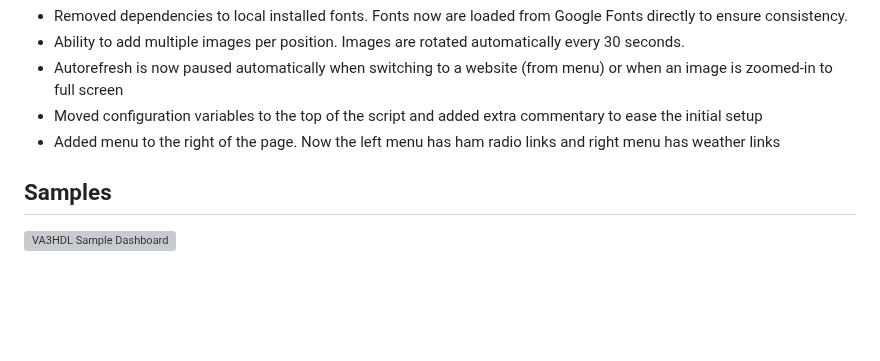
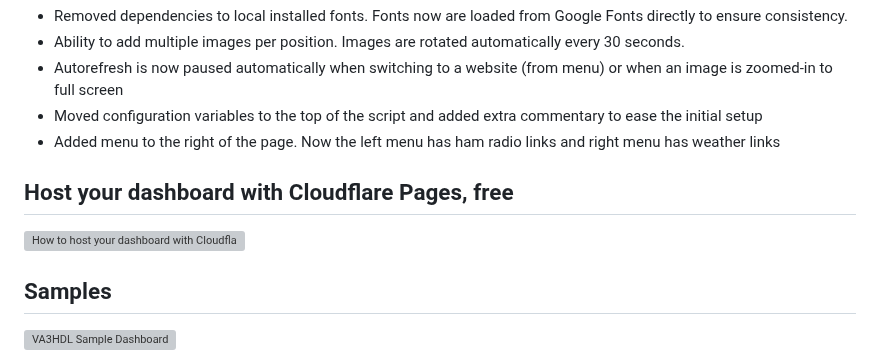
Before and after one commit to VA3HDL/hamdashboard, a Markdown page: README.md, the part around the change. GitHub-like rendering; blank space fills up the shorter version; grey boxes are pictures that could not be loaded.

```diff
--- a/README.md
+++ b/README.md
@@ -83,6 +83,9 @@ Check updated demo!
 - Moved configuration variables to the top of the script and added extra commentary to ease the initial setup
 - Added menu to the right of the page. Now the left menu has ham radio links and right menu has weather links
 
+## Host your dashboard with Cloudflare Pages, free
+![How to host your dashboard with Cloudflare Pages, free](https://w3rdw.radio/posts/hamdashboard/)
+
 ## Samples
 
 ![VA3HDL Sample Dashboard](https://github.com/VA3HDL/hamdashboard/blob/main/examples/dashboard_sample.png?raw=true)
```
